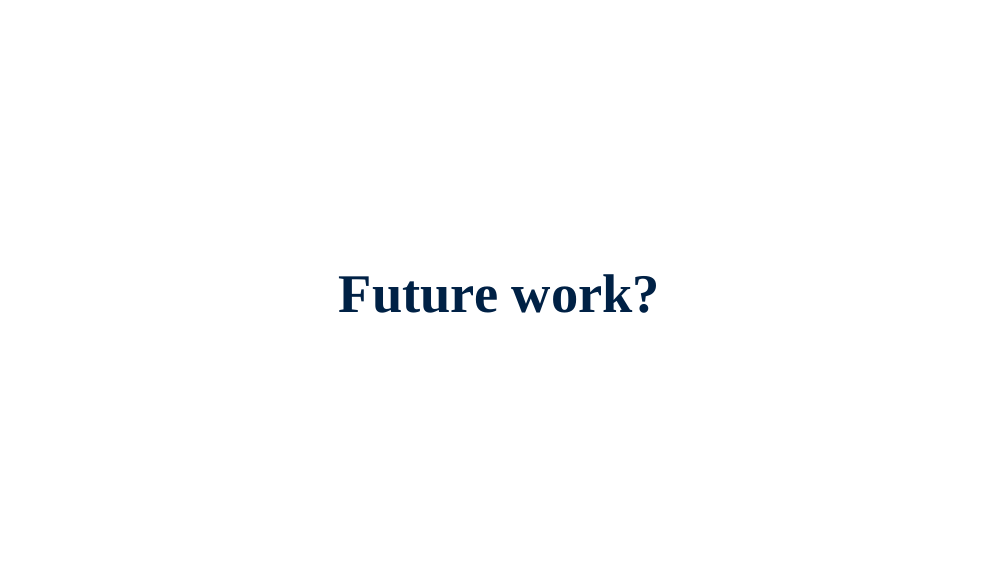
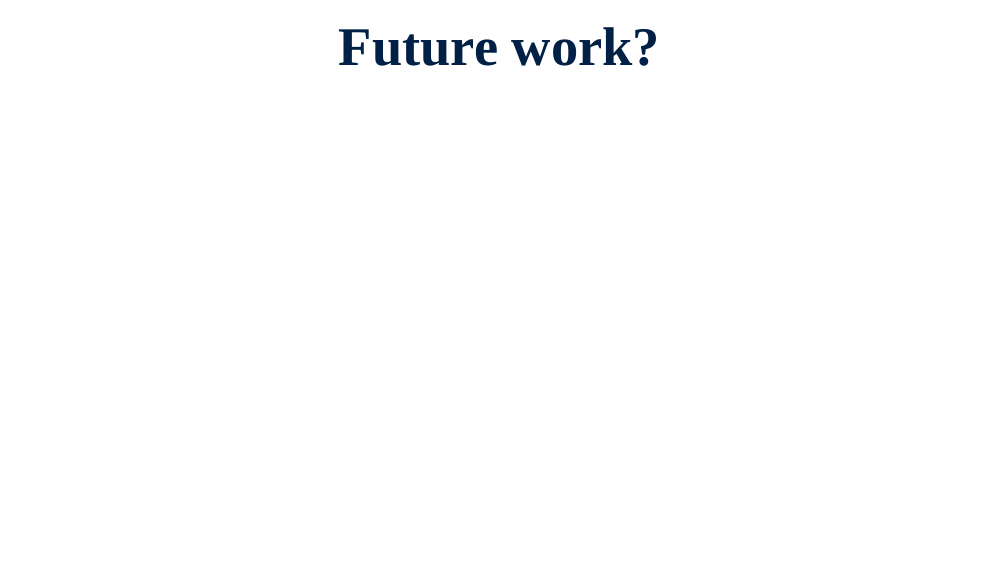
Before and after one commit to jiapivialiu/stat-phd-proj-slide-ol, an R Markdown document (index.Rmd): page 19 of 26. The pictures show the slides in the output file index.html that the author committed with the source; the slides are laid out offline by our stand-in for remark.js, each with all of its steps uncovered, in fonts that may differ from those the slides ask for, and without slide numbers, shadows or browser add-ons.

Commit message:
small edits

```diff
--- a/index.Rmd
+++ b/index.Rmd
@@ -425,7 +425,6 @@ the pandemic dies out.
   display: flex;
   justify-content: center;
   align-items: center;
-  height: 100vh;
 }
 </style>
 
```
Also changed, not shown: index.html.
